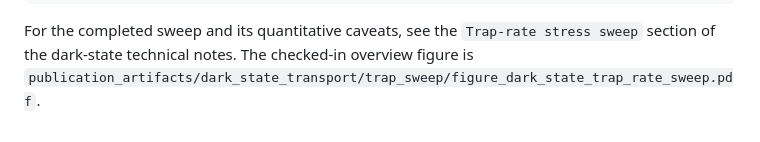
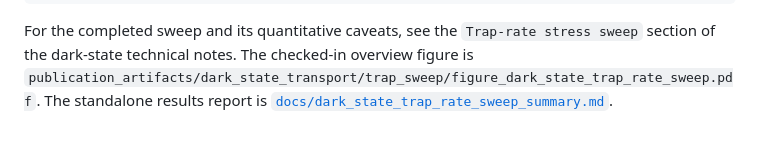
Before and after one commit to ebitnet65/Duhamel_Transport, a Markdown page: README.md, the part around the change. Drawn GitHub-style.

Commit message:
Add dark trap-rate sweep summary report

```diff
--- a/README.md
+++ b/README.md
@@ -1003,3 +1003,5 @@ For the completed sweep and its quantitative caveats, see the
 `Trap-rate stress sweep` section of the dark-state technical notes. The checked-in
 overview figure is
 `publication_artifacts/dark_state_transport/trap_sweep/figure_dark_state_trap_rate_sweep.pdf`.
+The standalone results report is
+[`docs/dark_state_trap_rate_sweep_summary.md`](docs/dark_state_trap_rate_sweep_summary.md).
```
Also changed, not shown: docs/dark_state_trap_rate_sweep_summary.md (added, +98 -0 lines).
